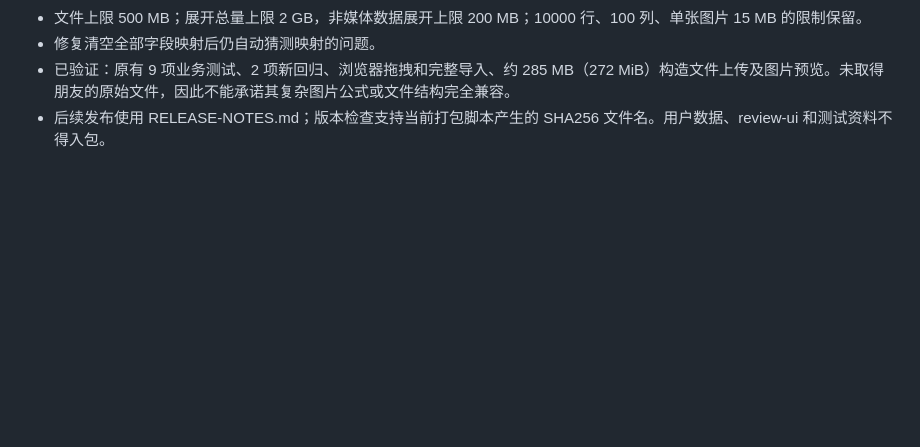
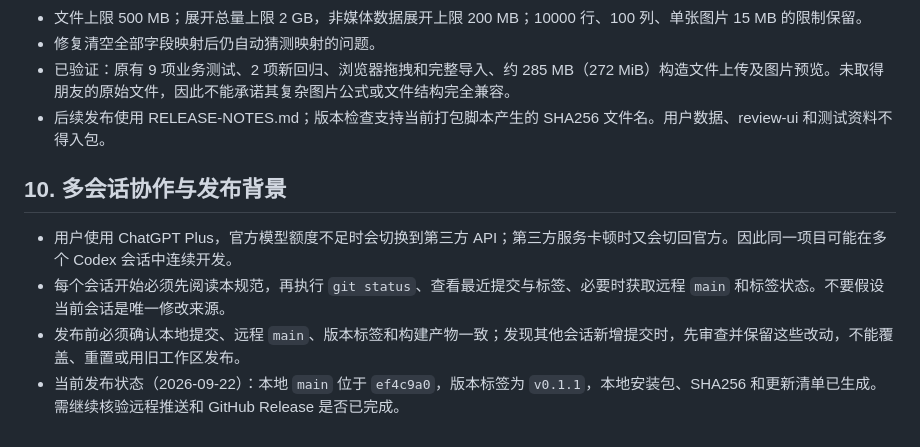
Before and after one commit to Oujiang-77/yiwu-counter, a Markdown page: 档口开单系统设计规范.md, the part around the change. Rendered like a GitHub page; blank space fills up the shorter version.

Commit message:
docs: record multi-session release workflow

```diff
--- a/档口开单系统设计规范.md
+++ b/档口开单系统设计规范.md
@@ -163,3 +163,10 @@ node build_frontend.cjs
 - 修复清空全部字段映射后仍自动猜测映射的问题。
 - 已验证：原有 9 项业务测试、2 项新回归、浏览器拖拽和完整导入、约 285 MB（272 MiB）构造文件上传及图片预览。未取得朋友的原始文件，因此不能承诺其复杂图片公式或文件结构完全兼容。
 - 后续发布使用 RELEASE-NOTES.md；版本检查支持当前打包脚本产生的 SHA256 文件名。用户数据、review-ui 和测试资料不得入包。
+
+## 10. 多会话协作与发布背景
+
+- 用户使用 ChatGPT Plus，官方模型额度不足时会切换到第三方 API；第三方服务卡顿时又会切回官方。因此同一项目可能在多个 Codex 会话中连续开发。
+- 每个会话开始必须先阅读本规范，再执行 `git status`、查看最近提交与标签、必要时获取远程 `main` 和标签状态。不要假设当前会话是唯一修改来源。
+- 发布前必须确认本地提交、远程 `main`、版本标签和构建产物一致；发现其他会话新增提交时，先审查并保留这些改动，不能覆盖、重置或用旧工作区发布。
+- 当前发布状态（2026-09-22）：本地 `main` 位于 `ef4c9a0`，版本标签为 `v0.1.1`，本地安装包、SHA256 和更新清单已生成。需继续核验远程推送和 GitHub Release 是否已完成。
```
